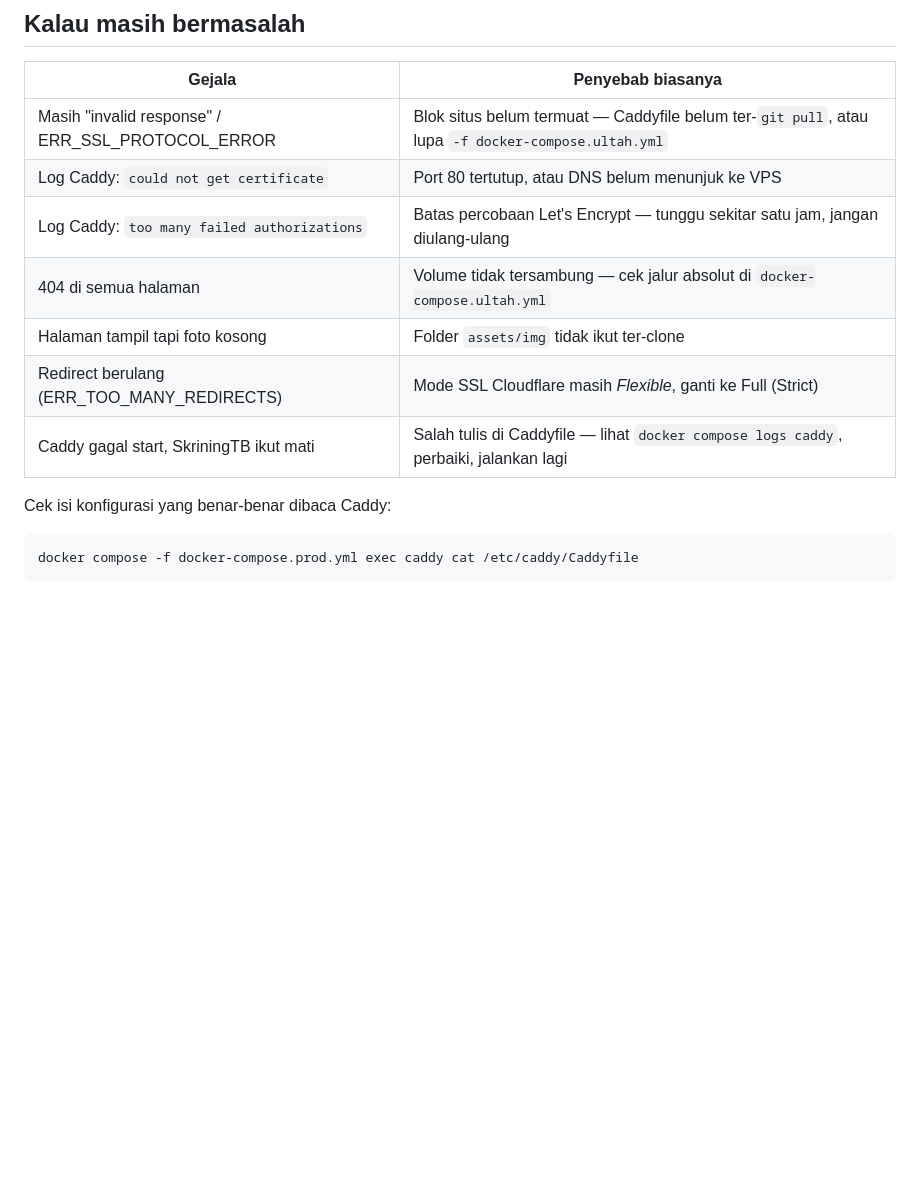
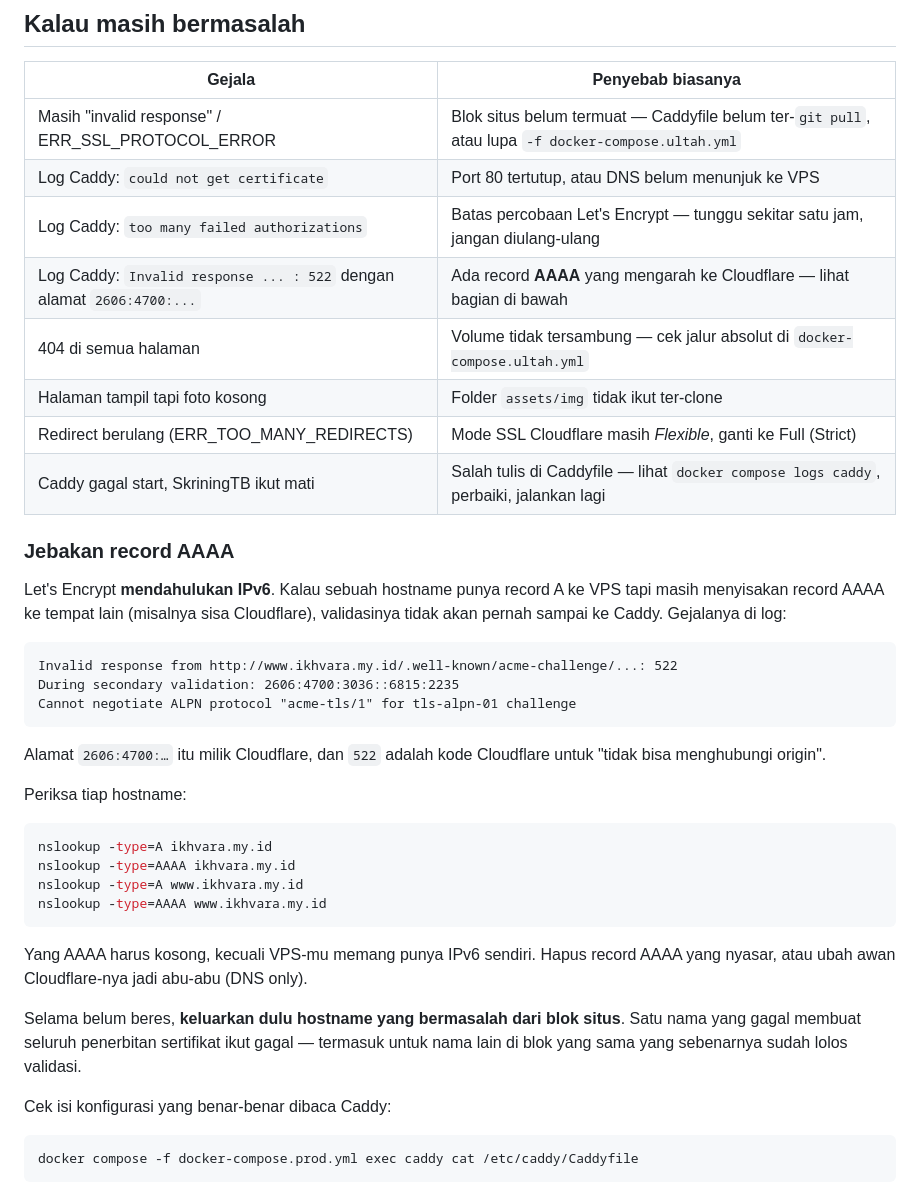
Before and after one commit to SiyambahnaIkhwan/ultah24, a Markdown page: DEPLOY.md, the part around the change. GitHub-like rendering; blank space fills up the shorter version.

Commit message:
docs: catat jebakan record AAAA pada penerbitan sertifikat
Let's Encrypt mendahulukan IPv6. Hostname dengan record A ke VPS tapi
masih menyisakan AAAA ke Cloudflare membuat validasi mendarat di
Cloudflare dan dijawab 522, tidak pernah sampai ke Caddy.

- Tambah baris di tabel gejala
- Tambah bagian khusus: cara memeriksa A dan AAAA per hostname, dan
  catatan bahwa satu nama yang gagal menggagalkan seluruh penerbitan
  sertifikat untuk blok situs itu

Co-Authored-By: Claude Opus 5 <noreply@anthropic.com>

````diff
--- a/DEPLOY.md
+++ b/DEPLOY.md
@@ -355,10 +355,42 @@ Daftar periksa:
 | Masih "invalid response" / ERR_SSL_PROTOCOL_ERROR | Blok situs belum termuat — Caddyfile belum ter-`git pull`, atau lupa `-f docker-compose.ultah.yml` |
 | Log Caddy: `could not get certificate` | Port 80 tertutup, atau DNS belum menunjuk ke VPS |
 | Log Caddy: `too many failed authorizations` | Batas percobaan Let's Encrypt — tunggu sekitar satu jam, jangan diulang-ulang |
+| Log Caddy: `Invalid response ... : 522` dengan alamat `2606:4700:...` | Ada record **AAAA** yang mengarah ke Cloudflare — lihat bagian di bawah |
 | 404 di semua halaman | Volume tidak tersambung — cek jalur absolut di `docker-compose.ultah.yml` |
 | Halaman tampil tapi foto kosong | Folder `assets/img` tidak ikut ter-clone |
 | Redirect berulang (ERR_TOO_MANY_REDIRECTS) | Mode SSL Cloudflare masih *Flexible*, ganti ke Full (Strict) |
 | Caddy gagal start, SkriningTB ikut mati | Salah tulis di Caddyfile — lihat `docker compose logs caddy`, perbaiki, jalankan lagi |
+
+### Jebakan record AAAA
+
+Let's Encrypt **mendahulukan IPv6**. Kalau sebuah hostname punya record A ke VPS tapi
+masih menyisakan record AAAA ke tempat lain (misalnya sisa Cloudflare), validasinya
+tidak akan pernah sampai ke Caddy. Gejalanya di log:
+
+```
+Invalid response from http://www.ikhvara.my.id/.well-known/acme-challenge/...: 522
+During secondary validation: 2606:4700:3036::6815:2235
+Cannot negotiate ALPN protocol "acme-tls/1" for tls-alpn-01 challenge
+```
+
+Alamat `2606:4700:…` itu milik Cloudflare, dan `522` adalah kode Cloudflare untuk
+"tidak bisa menghubungi origin".
+
+Periksa tiap hostname:
+
+```bash
+nslookup -type=A ikhvara.my.id
+nslookup -type=AAAA ikhvara.my.id
+nslookup -type=A www.ikhvara.my.id
+nslookup -type=AAAA www.ikhvara.my.id
+```
+
+Yang AAAA harus kosong, kecuali VPS-mu memang punya IPv6 sendiri. Hapus record AAAA
+yang nyasar, atau ubah awan Cloudflare-nya jadi abu-abu (DNS only).
+
+Selama belum beres, **keluarkan dulu hostname yang bermasalah dari blok situs**. Satu
+nama yang gagal membuat seluruh penerbitan sertifikat ikut gagal — termasuk untuk nama
+lain di blok yang sama yang sebenarnya sudah lolos validasi.
 
 Cek isi konfigurasi yang benar-benar dibaca Caddy:
 
````
